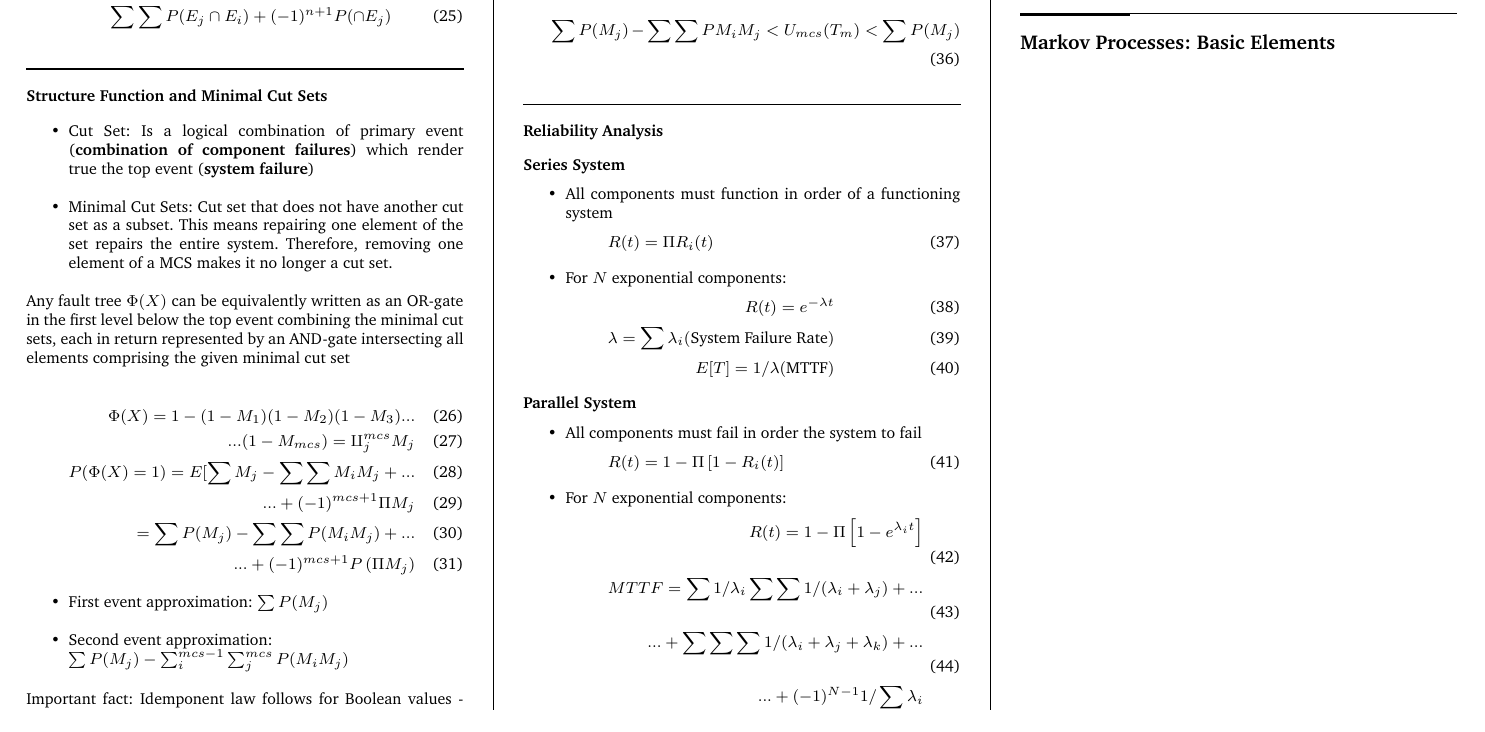
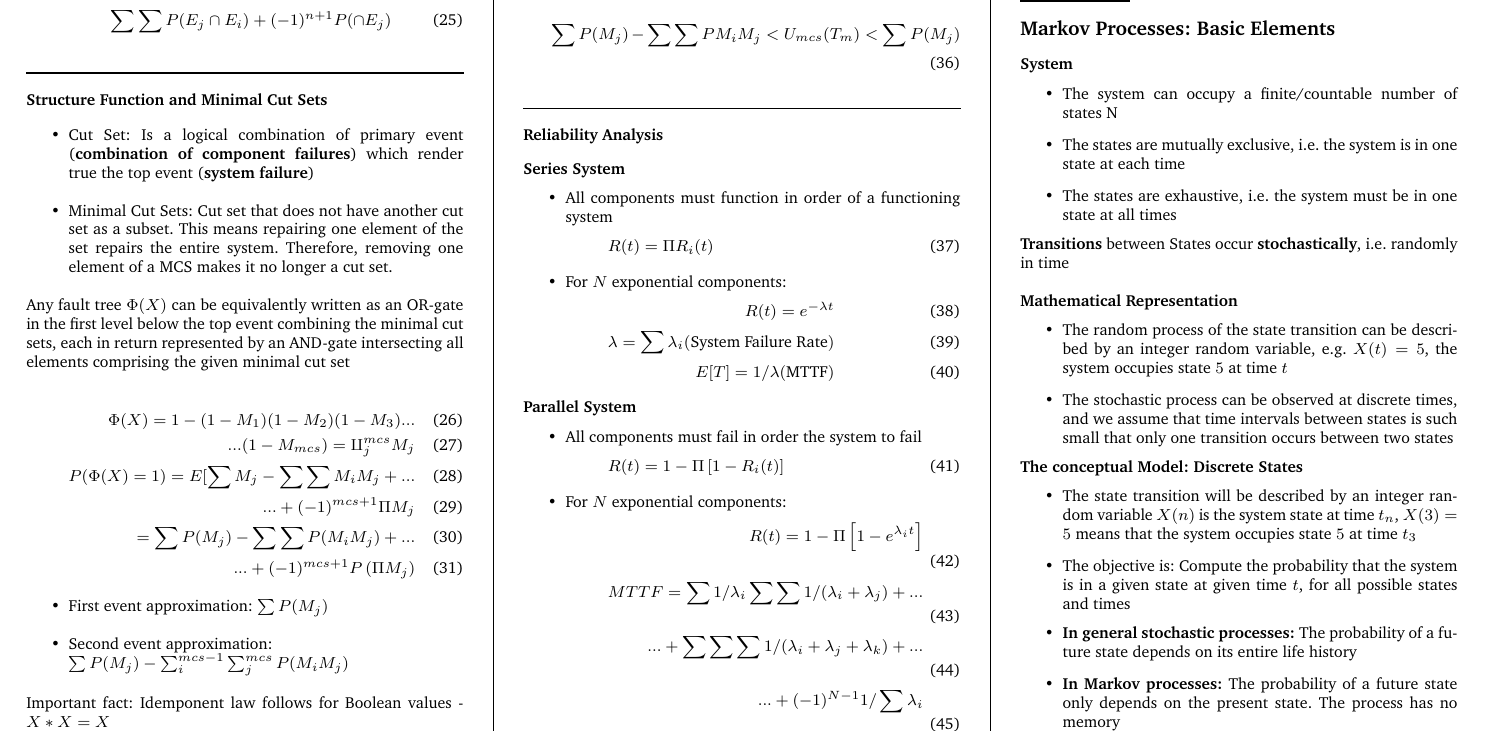
Before and after one commit to x-meienberg/msc-studies-aero, a LaTeX document (Summaries/ATRATS/Summary_ATRATS.tex): part of page 3 of 3, cut so that both start at the same text. Compiled offline with pdfLaTeX.

```diff
--- a/Summaries/ATRATS/Summary_ATRATS.tex
+++ b/Summaries/ATRATS/Summary_ATRATS.tex
@@ -352,5 +352,33 @@
 
 \subsection*{Markov Processes: Basic Elements}
 
+\textbf{System}
+
+\begin{itemize}
+    \item The system can occupy a finite/countable number of states N
+    \item The states are mutually exclusive, i.e. the system is in one state at each time
+    \item The states are exhaustive, i.e. the system must be in one state at all times
+\end{itemize}
+
+\textbf{Transitions} between States occur \textbf{stochastically}, i.e. randomly in time \\ \\
+\textbf{Mathematical Representation}
+
+\begin{itemize}
+    \item The random process of the state transition can be described by an integer random variable, e.g. $X(t) = 5$, the system occupies state $5$ at time $t$
+    \item The stochastic process can be observed at discrete times, and we assume that time intervals between states is such small that only one transition occurs between two states
+\end{itemize}
+
+\textbf{The conceptual Model: Discrete States}
+
+\begin{itemize}
+    \item The state transition will be described by an integer random variable $X(n)$ is the system state at time $t_n$, $X(3) = 5$ means that the system occupies state $5$ at time $t_3$
+    \item The objective is: Compute the probability that the system is in a given state at given time $t$, for all possible states and times
+\end{itemize}
+
+\begin{itemize}
+    \item \textbf{In general stochastic processes:} The probability of a future state depends on its entire life history
+    \item \textbf{In Markov processes:} The probability of a future state only depends on the present state. The process has no memory
+\end{itemize}
+
 \end{multicols*}
 \end{document}
```
Also changed, not shown: Summaries/ATRATS/Summary_ATRATS.pdf, 3 other files.
